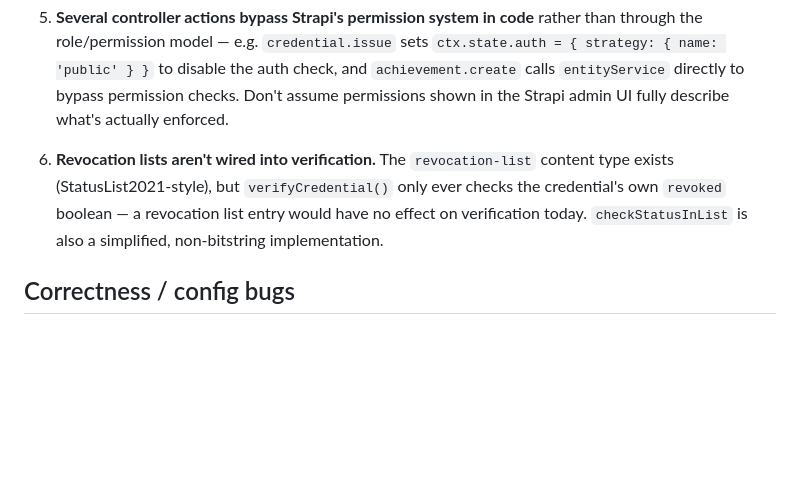
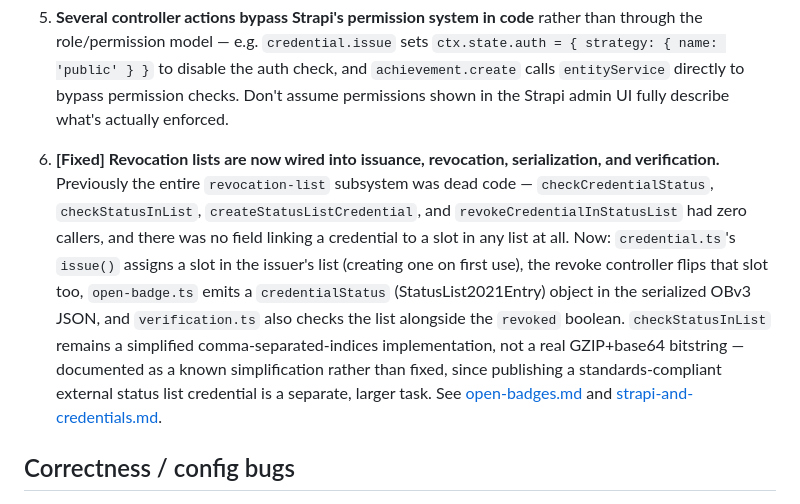
Before and after one commit to Schroedinger-Hat/certo, a Markdown page: docs/known-issues-and-dev-notes.md, the part around the change. GitHub-like rendering; blank space fills up the shorter version.

```diff
--- a/docs/known-issues-and-dev-notes.md
+++ b/docs/known-issues-and-dev-notes.md
@@ -56,11 +56,22 @@ several of them are the kind of thing that tends to silently regress.
    permission checks. Don't assume permissions shown in the Strapi admin UI
    fully describe what's actually enforced.
 
-6. **Revocation lists aren't wired into verification.** The `revocation-list`
-   content type exists (StatusList2021-style), but `verifyCredential()` only
-   ever checks the credential's own `revoked` boolean — a revocation list entry
-   would have no effect on verification today. `checkStatusInList` is also a
-   simplified, non-bitstring implementation.
+6. **[Fixed] Revocation lists are now wired into issuance,
+   revocation, serialization, and verification.** Previously the entire
+   `revocation-list` subsystem was dead code — `checkCredentialStatus`,
+   `checkStatusInList`, `createStatusListCredential`, and
+   `revokeCredentialInStatusList` had zero callers, and there was no field
+   linking a credential to a slot in any list at all. Now: `credential.ts`'s
+   `issue()` assigns a slot in the issuer's list (creating one on first
+   use), the revoke controller flips that slot too, `open-badge.ts` emits a
+   `credentialStatus` (StatusList2021Entry) object in the serialized OBv3
+   JSON, and `verification.ts` also checks the list alongside the `revoked`
+   boolean. `checkStatusInList` remains a simplified comma-separated-indices
+   implementation, not a real GZIP+base64 bitstring — documented as a known
+   simplification rather than fixed, since publishing a standards-compliant
+   external status list credential is a separate, larger task. See
+   [open-badges.md](./open-badges.md) and
+   [strapi-and-credentials.md](./strapi-and-credentials.md).
 
 ## Correctness / config bugs
 
```
Also changed, not shown: docs/open-badges.md (+2 -0 lines), docs/strapi-and-credentials.md (+15 -7 lines).
